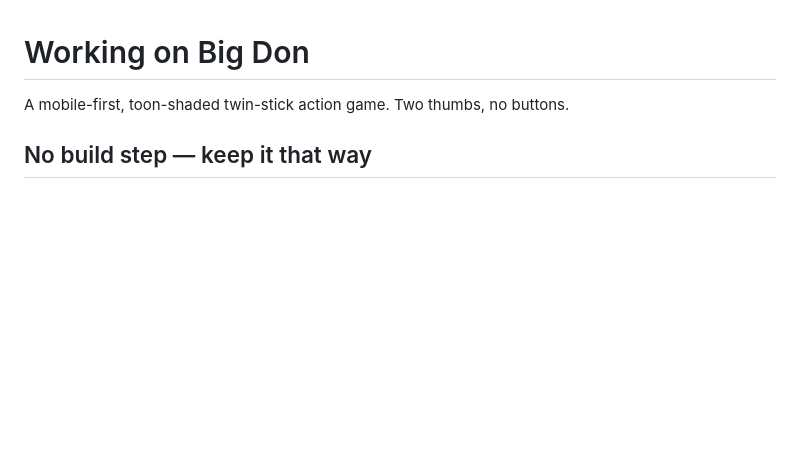
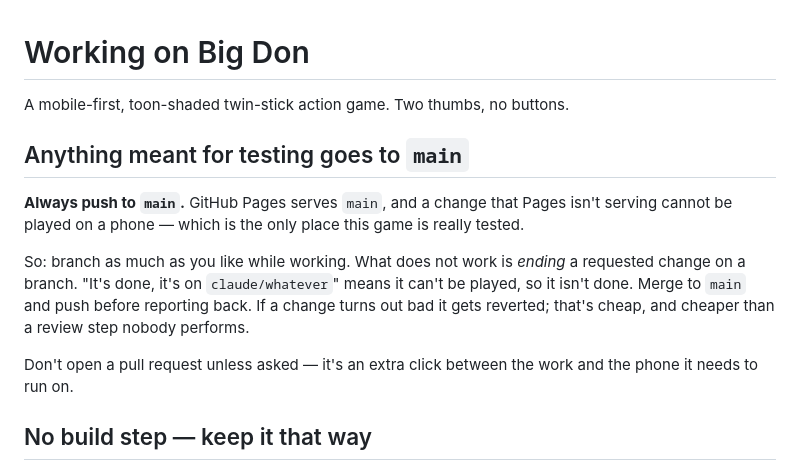
Before and after one commit to colinwillow/BigDon, a Markdown page: CLAUDE.md, the part around the change. Rendered like a GitHub page; blank space fills up the shorter version.

Commit message:
Record the push-to-main convention in CLAUDE.md
Pages serves main, so work that ends on a branch cannot be played on a phone.
This session shipped to a branch and the repo looked empty as a result.

```diff
--- a/CLAUDE.md
+++ b/CLAUDE.md
@@ -1,6 +1,21 @@
 # Working on Big Don
 
 A mobile-first, toon-shaded twin-stick action game. Two thumbs, no buttons.
+
+## Anything meant for testing goes to `main`
+
+**Always push to `main`.** GitHub Pages serves `main`, and a change that Pages
+isn't serving cannot be played on a phone — which is the only place this game is
+really tested.
+
+So: branch as much as you like while working. What does not work is *ending* a
+requested change on a branch. "It's done, it's on `claude/whatever`" means it
+can't be played, so it isn't done. Merge to `main` and push before reporting
+back. If a change turns out bad it gets reverted; that's cheap, and cheaper than
+a review step nobody performs.
+
+Don't open a pull request unless asked — it's an extra click between the work and
+the phone it needs to run on.
 
 ## No build step — keep it that way
 
```
